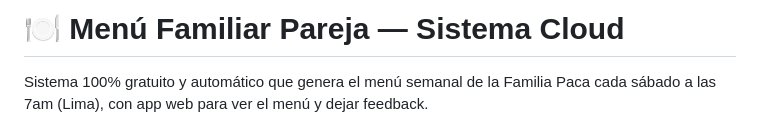
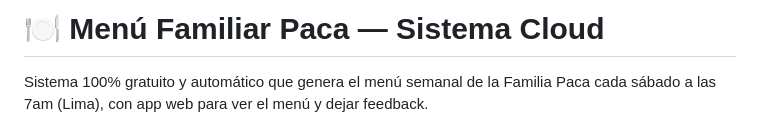
Before and after one commit to fernandinux/menu-familiar, a Markdown page: README.md, the part around the change. GitHub-like rendering.

Commit message:
deploy: README.md

```diff
--- a/README.md
+++ b/README.md
@@ -1,4 +1,4 @@
-# 🍽️ Menú Familiar Pareja — Sistema Cloud
+# 🍽️ Menú Familiar Paca — Sistema Cloud
 
 Sistema 100% gratuito y automático que genera el menú semanal de la Familia Paca cada sábado a las 7am (Lima), con app web para ver el menú y dejar feedback.
 
```
